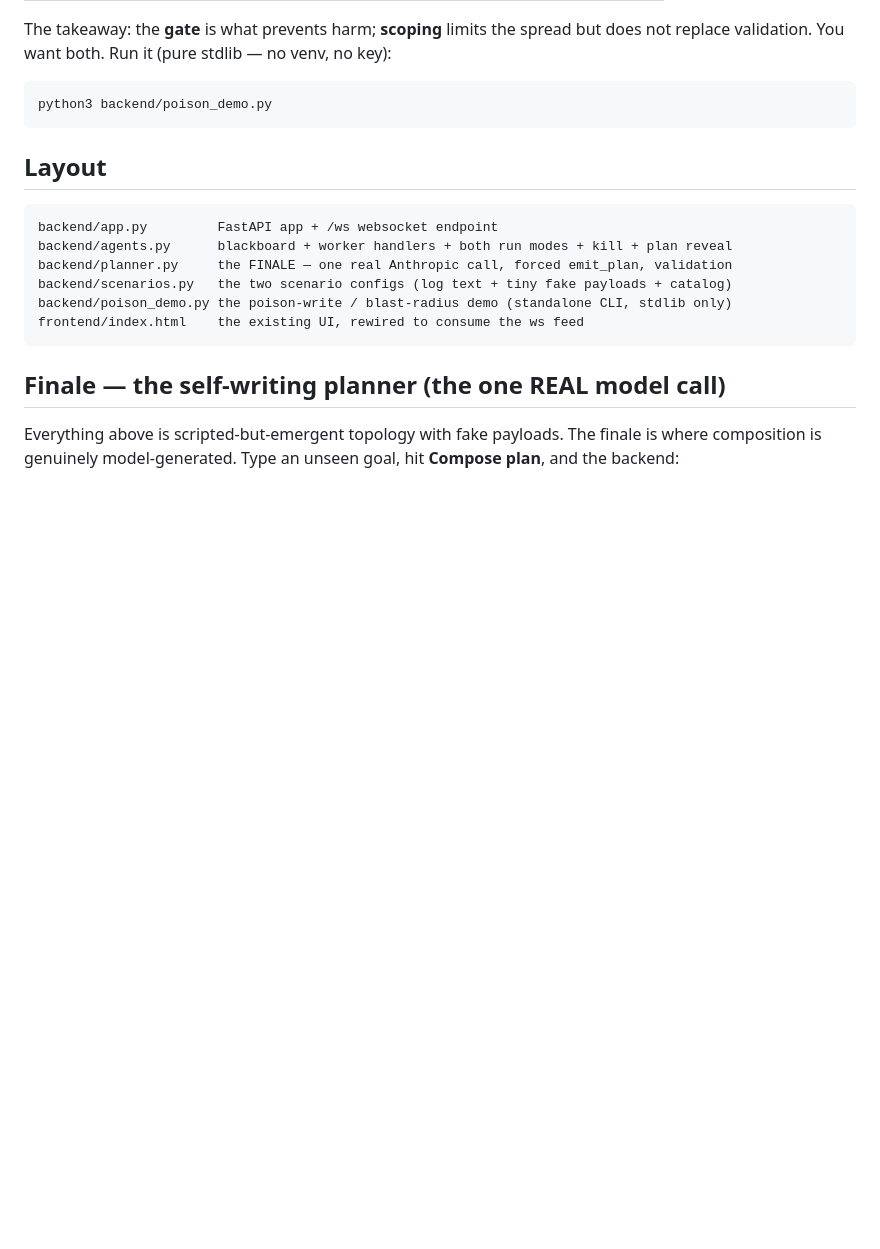
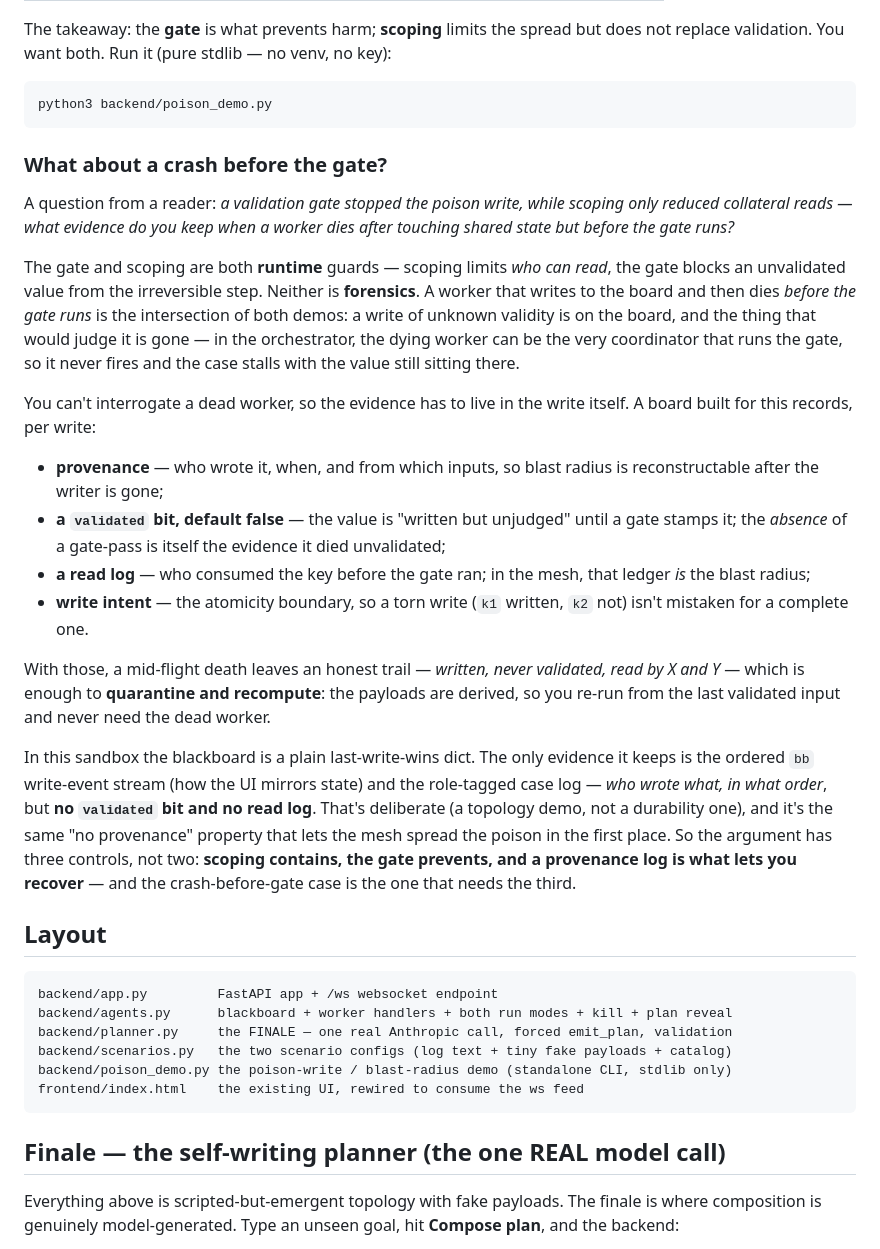
Before and after one commit to abhinao/agent-demo, a Markdown page: README.md, the part around the change. Rendered like a GitHub page; blank space fills up the shorter version.

Commit message:
docs: add "crash before the gate?" follow-up on write provenance
Answer a reader question — what evidence survives when a worker touches shared
state then dies before the gate runs. Frames provenance/validated-flag/read-log
as the third control alongside scoping (contains) and the gate (prevents), and
notes the sandbox's plain dict keeps none of it by design.

Co-Authored-By: Claude Opus 4.8 <noreply@anthropic.com>

````diff
--- a/README.md
+++ b/README.md
@@ -104,6 +104,45 @@ does not replace validation. You want both. Run it (pure stdlib — no venv, no
 ```bash
 python3 backend/poison_demo.py
 ```
+
+### What about a crash before the gate?
+
+A question from a reader: *a validation gate stopped the poison write, while scoping
+only reduced collateral reads — what evidence do you keep when a worker dies after
+touching shared state but before the gate runs?*
+
+The gate and scoping are both **runtime** guards — scoping limits *who can read*, the
+gate blocks an unvalidated value from the irreversible step. Neither is **forensics**.
+A worker that writes to the board and then dies *before the gate runs* is the
+intersection of both demos: a write of unknown validity is on the board, and the thing
+that would judge it is gone — in the orchestrator, the dying worker can be the very
+coordinator that runs the gate, so it never fires and the case stalls with the value
+still sitting there.
+
+You can't interrogate a dead worker, so the evidence has to live in the write itself. A
+board built for this records, per write:
+
+- **provenance** — who wrote it, when, and from which inputs, so blast radius is
+  reconstructable after the writer is gone;
+- **a `validated` bit, default false** — the value is "written but unjudged" until a
+  gate stamps it; the *absence* of a gate-pass is itself the evidence it died unvalidated;
+- **a read log** — who consumed the key before the gate ran; in the mesh, that ledger
+  *is* the blast radius;
+- **write intent** — the atomicity boundary, so a torn write (`k1` written, `k2` not)
+  isn't mistaken for a complete one.
+
+With those, a mid-flight death leaves an honest trail — *written, never validated, read
+by X and Y* — which is enough to **quarantine and recompute**: the payloads are derived,
+so you re-run from the last validated input and never need the dead worker.
+
+In this sandbox the blackboard is a plain last-write-wins dict. The only evidence it
+keeps is the ordered `bb` write-event stream (how the UI mirrors state) and the
+role-tagged case log — *who wrote what, in what order*, but **no `validated` bit and no
+read log**. That's deliberate (a topology demo, not a durability one), and it's the same
+"no provenance" property that lets the mesh spread the poison in the first place. So the
+argument has three controls, not two: **scoping contains, the gate prevents, and a
+provenance log is what lets you recover** — and the crash-before-gate case is the one
+that needs the third.
 
 ## Layout
 
````
